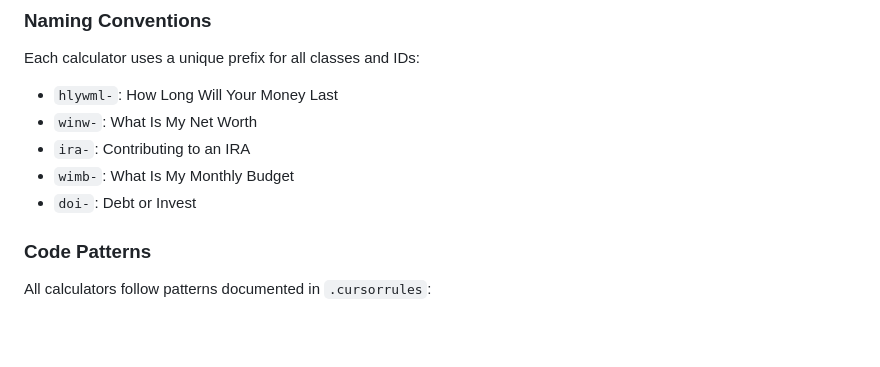
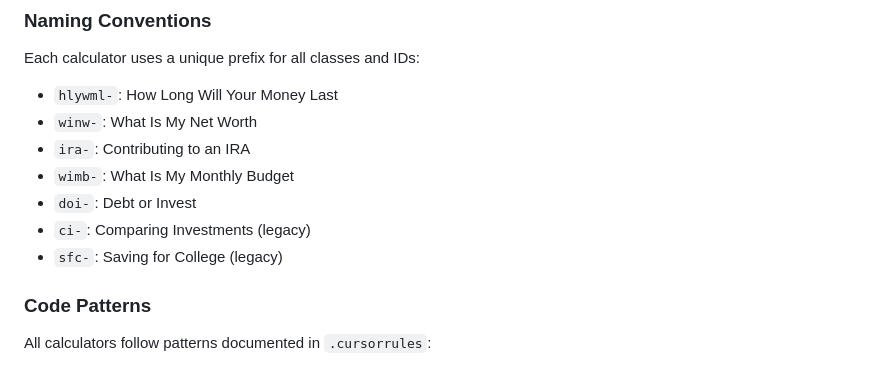
Before and after one commit to marissaade/fmg-calculators, a Markdown page: README.md, the part around the change. GitHub-like rendering; blank space fills up the shorter version.

Commit message:
Add legacy calculator prefixes to naming conventions section

```diff
--- a/README.md
+++ b/README.md
@@ -69,6 +69,8 @@ Each calculator uses a unique prefix for all classes and IDs:
 - `ira-`: Contributing to an IRA
 - `wimb-`: What Is My Monthly Budget
 - `doi-`: Debt or Invest
+- `ci-`: Comparing Investments (legacy)
+- `sfc-`: Saving for College (legacy)
 
 ### Code Patterns
 All calculators follow patterns documented in `.cursorrules`:
```
